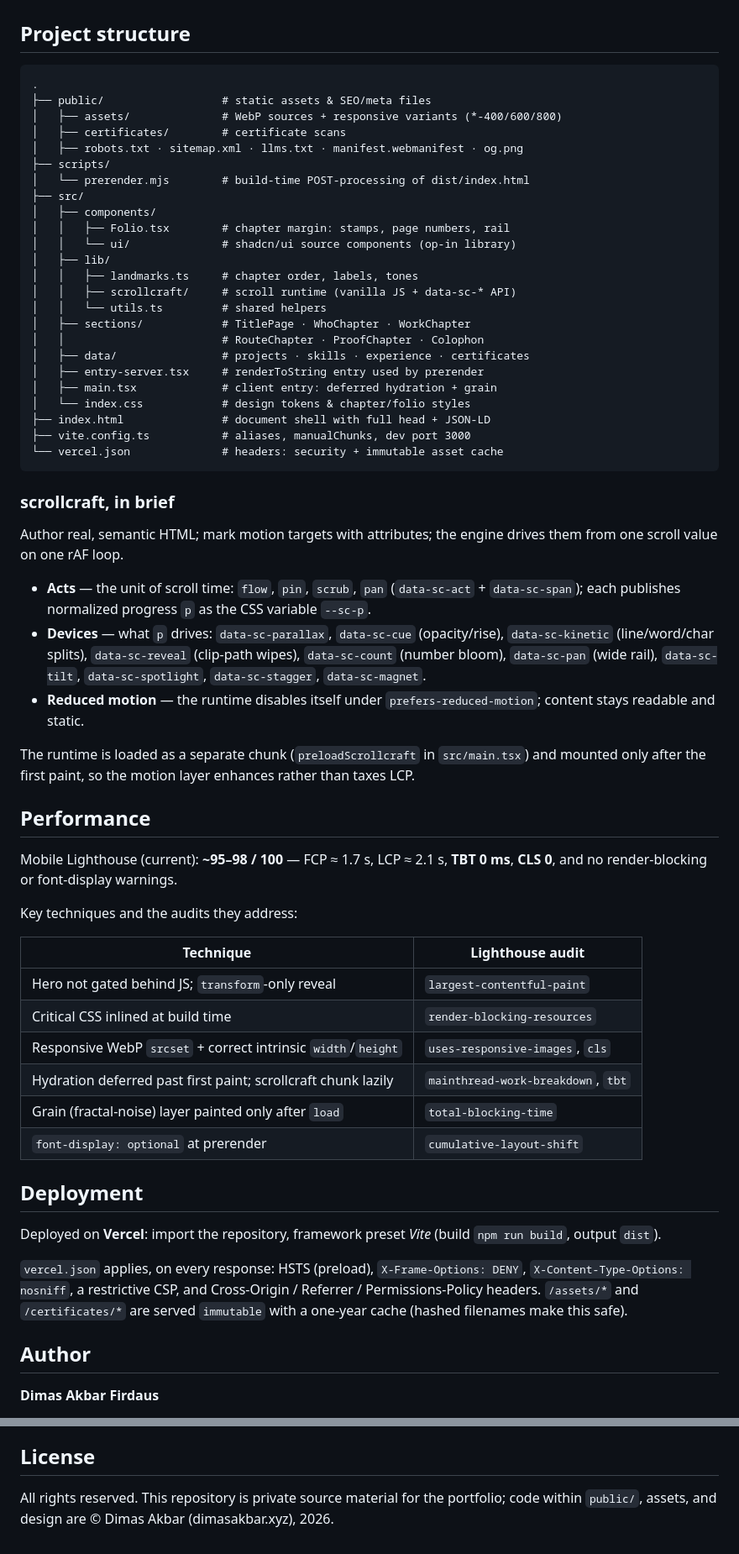
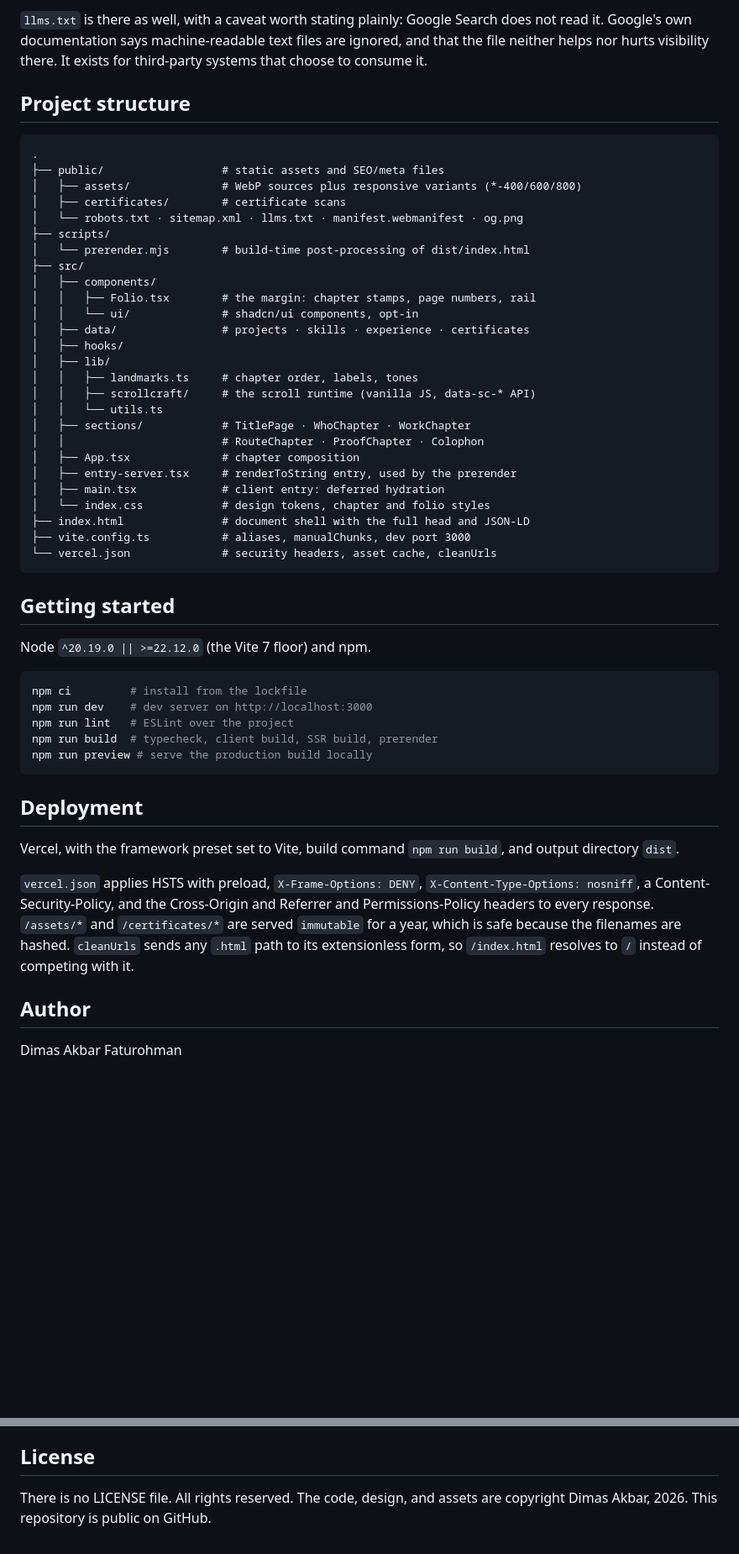
Before and after one commit to DimasAkbarF/Portofolio, a Markdown page: README.md, 2 parts joined by grey strips. Shown at 84% size. Drawn GitHub-style; blank space fills up the shorter version.

````diff
--- a/README.md
+++ b/README.md
@@ -80,79 +84,64 @@ node scripts/prerender.mjs   # post-process dist/index.html
+`llms.txt` is there as well, with a caveat worth stating plainly: Google Search
+does not read it. Google's own documentation says machine-readable text files are
+ignored, and that the file neither helps nor hurts visibility there. It exists
+for third-party systems that choose to consume it.
 
 ## Project structure
 
 ```text
 .
-├── public/                  # static assets & SEO/meta files
-│   ├── assets/              # WebP sources + responsive variants (*-400/600/800)
+├── public/                  # static assets and SEO/meta files
+│   ├── assets/              # WebP sources plus responsive variants (*-400/600/800)
 │   ├── certificates/        # certificate scans
-│   ├── robots.txt · sitemap.xml · llms.txt · manifest.webmanifest · og.png
+│   └── robots.txt · sitemap.xml · llms.txt · manifest.webmanifest · og.png
 ├── scripts/
-│   └── prerender.mjs        # build-time POST-processing of dist/index.html
+│   └── prerender.mjs        # build-time post-processing of dist/index.html
 ├── src/
 │   ├── components/
-│   │   ├── Folio.tsx        # chapter margin: stamps, page numbers, rail
-│   │   └── ui/              # shadcn/ui source components (op-in library)
+│   │   ├── Folio.tsx        # the margin: chapter stamps, page numbers, rail
+│   │   └── ui/              # shadcn/ui components, opt-in
+│   ├── data/                # projects · skills · experience · certificates
+│   ├── hooks/
 │   ├── lib/
 │   │   ├── landmarks.ts     # chapter order, labels, tones
-│   │   ├── scrollcraft/     # scroll runtime (vanilla JS + data-sc-* API)
-│   │   └── utils.ts         # shared helpers
+│   │   ├── scrollcraft/     # the scroll runtime (vanilla JS, data-sc-* API)
+│   │   └── utils.ts
 │   ├── sections/            # TitlePage · WhoChapter · WorkChapter
 │   │                        # RouteChapter · ProofChapter · Colophon
-│   ├── data/                # projects · skills · experience · certificates
-│   ├── entry-server.tsx     # renderToString entry used by prerender
-│   ├── main.tsx             # client entry: deferred hydration + grain
-│   └── index.css            # design tokens & chapter/folio styles
-├── index.html               # document shell with full head + JSON-LD
+│   ├── App.tsx              # chapter composition
+│   ├── entry-server.tsx     # renderToString entry, used by the prerender
+│   ├── main.tsx             # client entry: deferred hydration
+│   └── index.css            # design tokens, chapter and folio styles
+├── index.html               # document shell with the full head and JSON-LD
 ├── vite.config.ts           # aliases, manualChunks, dev port 3000
-└── vercel.json              # headers: security + immutable asset cache
+└── vercel.json              # security headers, asset cache, cleanUrls
 ```
 
-### scrollcraft, in brief
+## Getting started
 
-Author real, semantic HTML; mark motion targets with attributes; the engine
-drives them from one scroll value on one rAF loop.
+Node `^20.19.0 || >=22.12.0` (the Vite 7 floor) and npm.
 
-- **Acts** — the unit of scroll time: `flow`, `pin`, `scrub`, `pan`
-  (`data-sc-act` + `data-sc-span`); each publishes normalized progress `p` as
-  the CSS variable `--sc-p`.
-- **Devices** — what `p` drives: `data-sc-parallax`, `data-sc-cue`
-  (opacity/rise), `data-sc-kinetic` (line/word/char splits), `data-sc-reveal`
-  (clip-path wipes), `data-sc-count` (number bloom), `data-sc-pan` (wide rail),
-  `data-sc-tilt`, `data-sc-spotlight`, `data-sc-stagger`, `data-sc-magnet`.
-- **Reduced motion** — the runtime disables itself under
-  `prefers-reduced-motion`; content stays readable and static.
-
-The runtime is loaded as a separate chunk (`preloadScrollcraft` in
-`src/main.tsx`) and mounted only after the first paint, so the motion layer
-enhances rather than taxes LCP.
-
-## Performance
-
-Mobile Lighthouse (current): **~95–98 / 100** — FCP ≈ 1.7 s, LCP ≈ 2.1 s,
-**TBT 0 ms**, **CLS 0**, and no render-blocking or font-display warnings.
-
-Key techniques and the audits they address:
-
-| Technique                                                        | Lighthouse audit                       |
-| ---------------------------------------------------------------- | -------------------------------------- |
-| Hero not gated behind JS; `transform`-only reveal                 | `largest-contentful-paint`             |
-| Critical CSS inlined at build time                                | `render-blocking-resources`            |
-| Responsive WebP `srcset` + correct intrinsic `width`/`height`     | `uses-responsive-images`, `cls`        |
-| Hydration deferred past first paint; scrollcraft chunk lazily     | `mainthread-work-breakdown`, `tbt`     |
-| Grain (fractal-noise) layer painted only after `load`             | `total-blocking-time`                  |
-| `font-display: optional` at prerender                             | `cumulative-layout-shift`              |
+```bash
+npm ci         # install from the lockfile
+npm run dev    # dev server on http://localhost:3000
+npm run lint   # ESLint over the project
+npm run build  # typecheck, client build, SSR build, prerender
+npm run preview # serve the production build locally
+```
 
 ## Deployment
 
-Deployed on **Vercel**: import the repository, framework preset *Vite*
-(build `npm run build`, output `dist`).
+Vercel, with the framework preset set to Vite, build command `npm run build`, and
+output directory `dist`.
 
-`vercel.json` applies, on every response: HSTS (preload), `X-Frame-Options:
-DENY`, `X-Content-Type-Options: nosniff`, a restrictive CSP, and Cross-Origin /
-Referrer / Permissions-Policy headers. `/assets/*` and `/certificates/*` are
-served `immutable` with a one-year cache (hashed filenames make this safe).
+`vercel.json` applies HSTS with preload, `X-Frame-Options: DENY`,
+`X-Content-Type-Options: nosniff`, a Content-Security-Policy, and the Cross-Origin
+and Referrer and Permissions-Policy headers to every response. `/assets/*` and
+`/certificates/*` are served `immutable` for a year, which is safe because the
+filenames are hashed. `cleanUrls` sends any `.html` path to its extensionless
+form, so `/index.html` resolves to `/` instead of competing with it.
 
 ## Author
 
-**Dimas Akbar Firdaus**
+Dimas Akbar Faturohman
 
@@ -162,6 +152,5 @@ served `immutable` with a one-year cache (hashed filenames make this safe).
 
 ## License
 
-All rights reserved. This repository is private source material for the
-portfolio; code within `public/`, assets, and design are © Dimas Akbar
-(dimasakbar.xyz), 2026.
+There is no LICENSE file. All rights reserved. The code, design, and assets are
+copyright Dimas Akbar, 2026. This repository is public on GitHub.
````
Also changed, not shown: other parts of README.md (+74 -69 lines).
